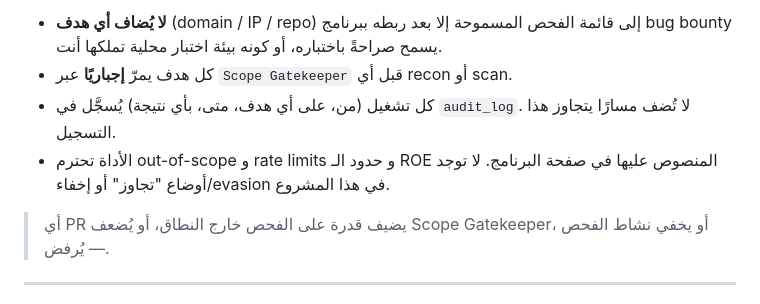
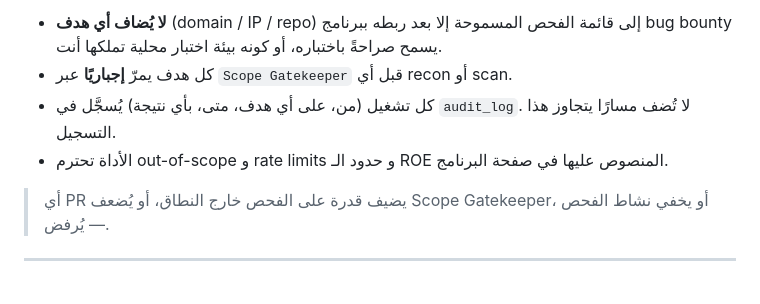
Before and after one commit to xSaJaD/vuln-automation-platform, a Markdown page: AGENTS.md, the part around the change. GitHub-like rendering.

```diff
--- a/AGENTS.md
+++ b/AGENTS.md
@@ -16,7 +16,7 @@
 - كل تشغيل (من، على أي هدف، متى، بأي نتيجة) يُسجَّل في `audit_log`. لا تُضف
   مسارًا يتجاوز هذا التسجيل.
 - الأداة تحترم out-of-scope و rate limits و حدود الـ ROE المنصوص عليها في
-  صفحة البرنامج. لا توجد أوضاع "تجاوز" أو إخفاء/evasion في هذا المشروع.
+  صفحة البرنامج.
 
 > أي PR يضيف قدرة على الفحص خارج النطاق، أو يُضعف Scope Gatekeeper، أو يخفي
 > نشاط الفحص — يُرفض.
```
